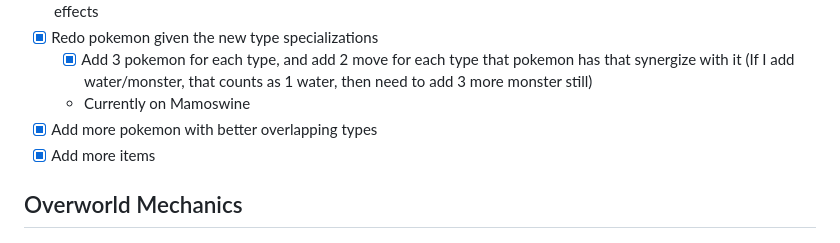
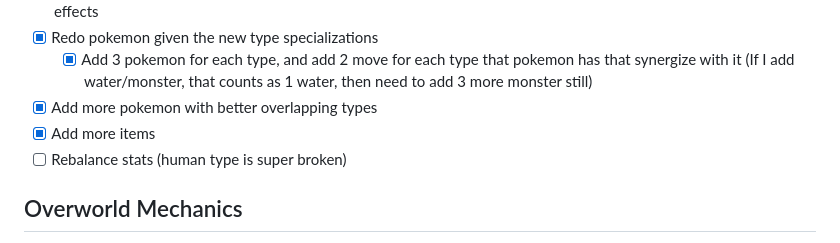
Before and after one commit to ykalisher/PokeRoguePocket, a Markdown page: TODO.md, the part around one of its changes. GitHub-like rendering.

Commit message:
Update todo

```diff
--- a/TODO.md
+++ b/TODO.md
@@ -29,9 +29,9 @@ This file is for humans only! Agents should not act on this file unless explicit
 	WATER: neutralizing/healing off effects
 - [x] Redo pokemon given the new type specializations
 	- [x] Add 3 pokemon for each type, and add 2 move for each type that pokemon has that synergize with it (If I add water/monster, that counts as 1 water, then need to add 3 more monster still)
-	- Currently on Mamoswine
 - [x] Add more pokemon with better overlapping types
 - [x] Add more items
+- [ ] Rebalance stats (human type is super broken)
 ## Overworld Mechanics
 - [ ] Decide on how you capture more pokemon.
 - [ ] Decide on how you get more attacks
```
Also changed, not shown: other parts of TODO.md (+3 -3 lines).
